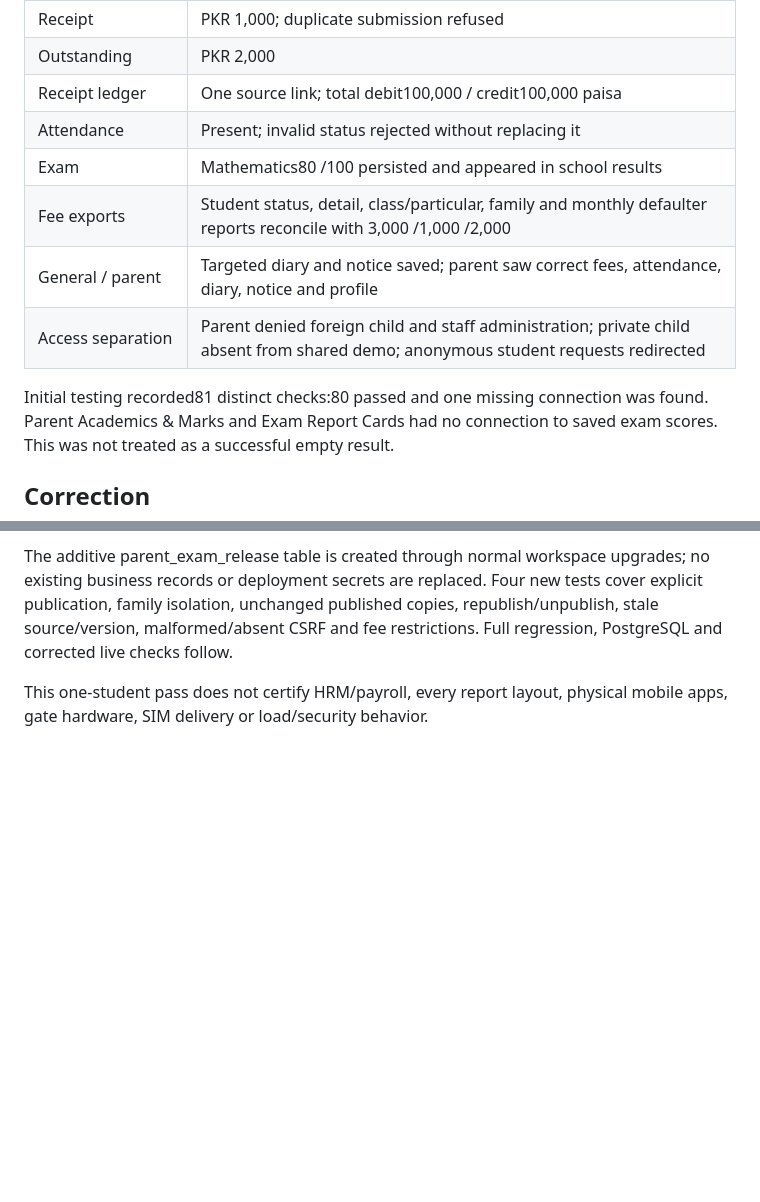
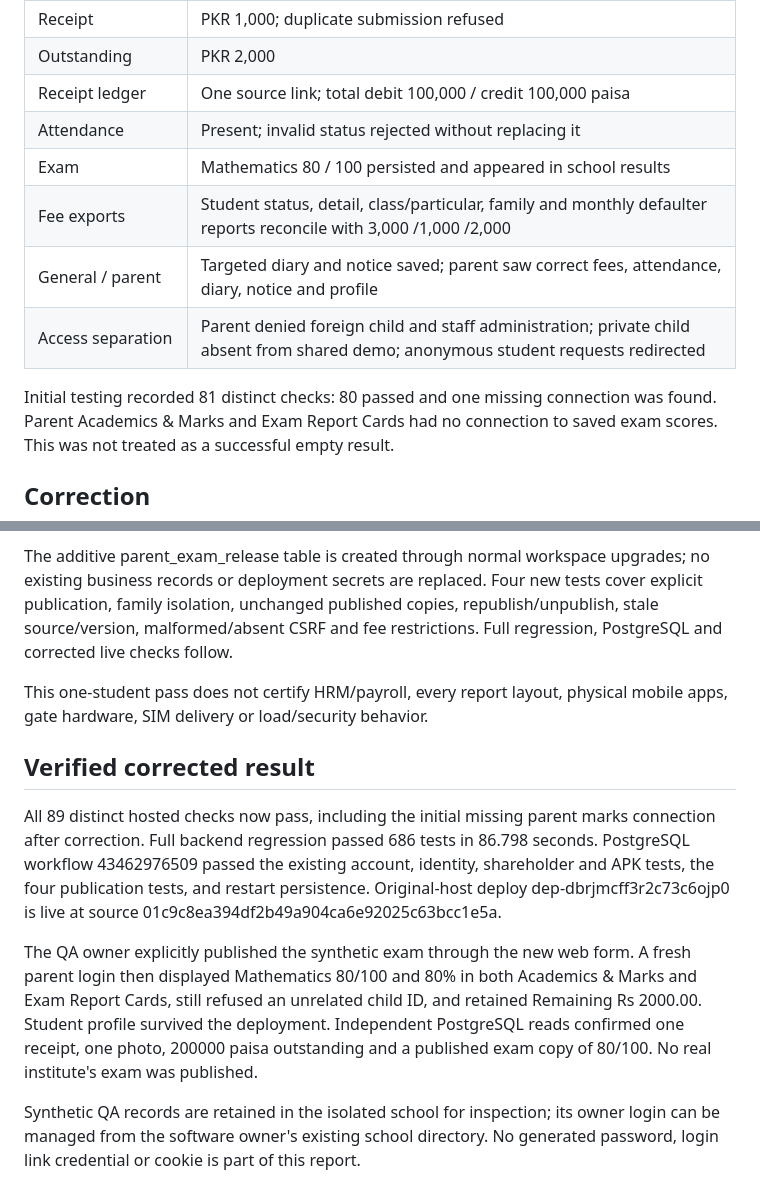
Before and after one commit to irfanmehmood5703-web/SchoolFlow, a Markdown page: docs/LIVE_STUDENT_QA.md, 2 parts joined by grey strips. Rendered like a GitHub page; blank space fills up the shorter version.

Commit message:
Record 89 passing live student checks and corrected parent results [skip render]

```diff
--- a/docs/LIVE_STUDENT_QA.md
+++ b/docs/LIVE_STUDENT_QA.md
@@ -22,14 +22,14 @@ private PostgreSQL schema checked saved records and accounting totals.
 | Issued November challan | PKR 3,000; one bill after repeated generation |
 | Receipt | PKR 1,000; duplicate submission refused |
 | Outstanding | PKR 2,000 |
-| Receipt ledger | One source link; total debit100,000 / credit100,000 paisa |
+| Receipt ledger | One source link; total debit 100,000 / credit 100,000 paisa |
 | Attendance | Present; invalid status rejected without replacing it |
-| Exam | Mathematics80 /100 persisted and appeared in school results |
+| Exam | Mathematics 80 / 100 persisted and appeared in school results |
 | Fee exports | Student status, detail, class/particular, family and monthly defaulter reports reconcile with 3,000 /1,000 /2,000 |
 | General / parent | Targeted diary and notice saved; parent saw correct fees, attendance, diary, notice and profile |
 | Access separation | Parent denied foreign child and staff administration; private child absent from shared demo; anonymous student requests redirected |
 
-Initial testing recorded81 distinct checks:80 passed and one missing connection
+Initial testing recorded 81 distinct checks: 80 passed and one missing connection
 was found. Parent Academics & Marks and Exam Report Cards had no connection to
 saved exam scores. This was not treated as a successful empty result.
 
@@ -59,3 +59,24 @@ restrictions. Full regression, PostgreSQL and corrected live checks follow.
 
 This one-student pass does not certify HRM/payroll, every report layout,
 physical mobile apps, gate hardware, SIM delivery or load/security behavior.
+
+
+## Verified corrected result
+
+All 89 distinct hosted checks now pass, including the initial missing parent
+marks connection after correction. Full backend regression passed 686 tests in
+86.798 seconds. PostgreSQL workflow 43462976509 passed the existing account,
+identity, shareholder and APK tests, the four publication tests, and restart
+persistence. Original-host deploy dep-dbrjmcff3r2c73c6ojp0 is live at source
+01c9c8ea394df2b49a904ca6e92025c63bcc1e5a.
+
+The QA owner explicitly published the synthetic exam through the new web form.
+A fresh parent login then displayed Mathematics 80/100 and 80% in both Academics
+& Marks and Exam Report Cards, still refused an unrelated child ID, and retained
+Remaining Rs 2000.00. Student profile survived the deployment. Independent
+PostgreSQL reads confirmed one receipt, one photo, 200000 paisa outstanding and
+a published exam copy of 80/100. No real institute's exam was published.
+
+Synthetic QA records are retained in the isolated school for inspection; its
+owner login can be managed from the software owner's existing school directory.
+No generated password, login link credential or cookie is part of this report.
```
